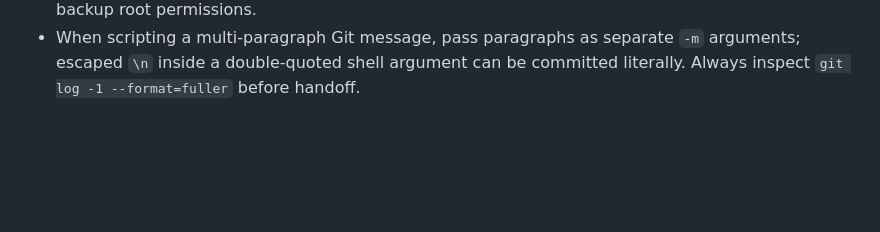
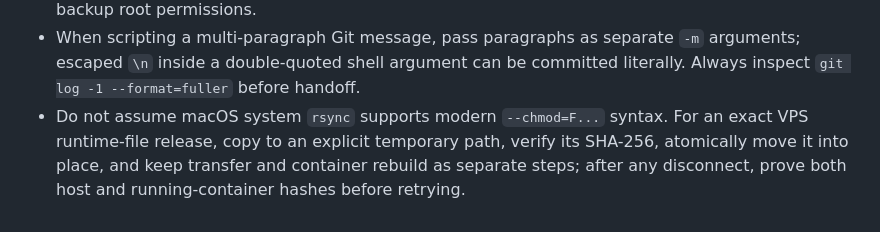
Before and after one commit to nardinmarcus/rssreader, a Markdown page: tasks/lessons.md, the part around the change. Rendered like a GitHub page; blank space fills up the shorter version.

```diff
--- a/tasks/lessons.md
+++ b/tasks/lessons.md
@@ -122,3 +122,4 @@
 - A canonical URL with a percent-encoded non-ASCII slug can be valid in browsers yet fail when a share target flattens Web Share data through a weak text linkifier. Use an ASCII compatibility alias for outward sharing, redirect it to the canonical route, and capture the real `navigator.share` payload in browser verification.
 - `install -d -m` applies the requested mode to the final directory it creates, not necessarily every newly created parent. After creating a nested production backup path, explicitly set and verify the backup root permissions.
 - When scripting a multi-paragraph Git message, pass paragraphs as separate `-m` arguments; escaped `\n` inside a double-quoted shell argument can be committed literally. Always inspect `git log -1 --format=fuller` before handoff.
+- Do not assume macOS system `rsync` supports modern `--chmod=F...` syntax. For an exact VPS runtime-file release, copy to an explicit temporary path, verify its SHA-256, atomically move it into place, and keep transfer and container rebuild as separate steps; after any disconnect, prove both host and running-container hashes before retrying.
```
Also changed, not shown: tasks/todo.md (+10 -1 lines).
